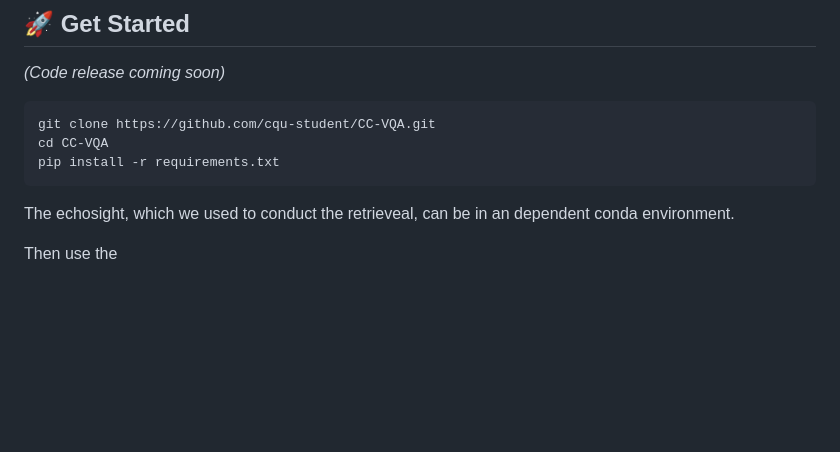
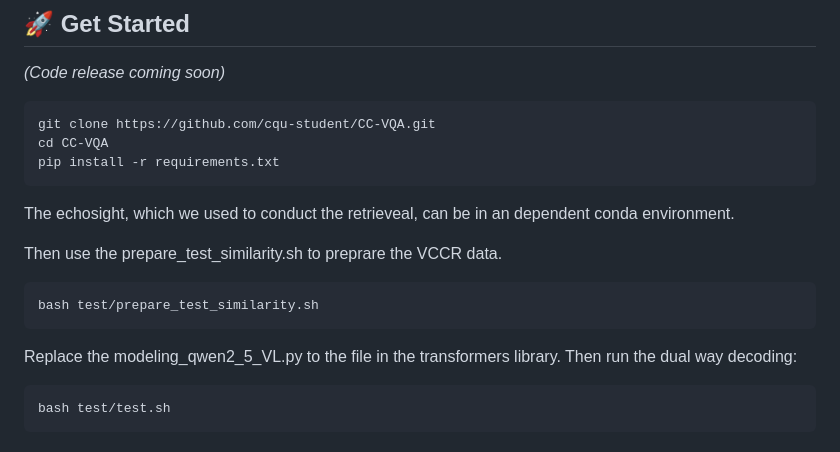
Before and after one commit to cqu-student/CC-VQA, a Markdown page: README.md, the part around the change. Rendered like a GitHub page; blank space fills up the shorter version.

````diff
--- a/README.md
+++ b/README.md
@@ -109,4 +109,13 @@ pip install -r requirements.txt
 
 The echosight, which we used to conduct the retrieveal, can be in an dependent conda environment.
 
-Then use the
+Then use the prepare_test_similarity.sh to preprare the VCCR data.
+```bash
+bash test/prepare_test_similarity.sh
+```
+
+Replace the modeling_qwen2_5_VL.py to the file in the transformers library. Then run the dual way decoding:
+
+```bash
+bash test/test.sh
+```
````
